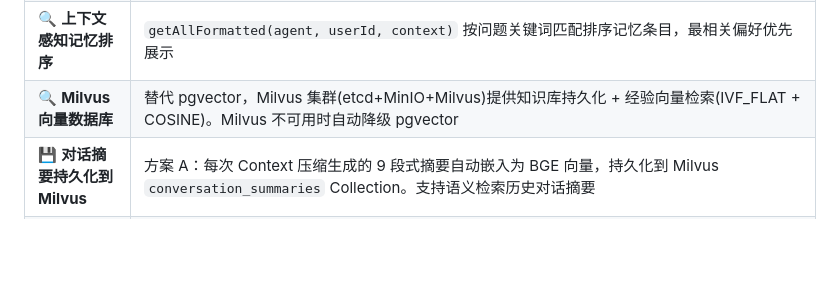
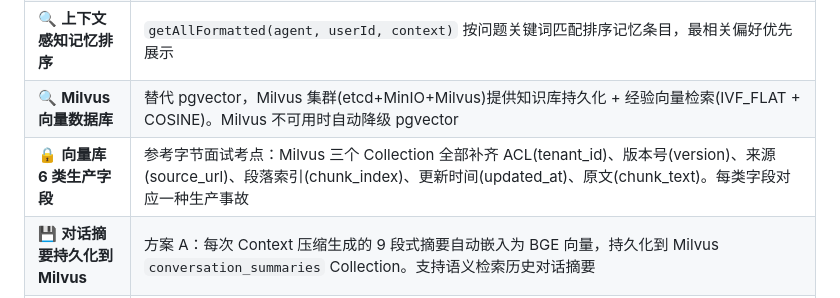
Before and after one commit to Yu-hk/SmartAssistant, a Markdown page: README.md, the part around the change. GitHub-like rendering; blank space fills up the shorter version.

Commit message:
docs: 更新 README — 向量库6类生产字段
- 核心亮点新增: 向量库6类生产字段合规(ACL/版本/来源/索引/时效/原文)

```diff
--- a/README.md
+++ b/README.md
@@ -87,6 +87,7 @@ SmartAssistant 是一个多智能体对话系统，基于 **Spring AI** 框架
 | 📝 **9 段式 Context 压缩** | 9 个结构化章节摘要(诉求/技术/错误/待办等)；增量更新避免重复压缩；MicroCompact 清理旧工具结果；PrecomputedCompact 后台异步预压缩 |
 | 🔍 **上下文感知记忆排序** | `getAllFormatted(agent, userId, context)` 按问题关键词匹配排序记忆条目，最相关偏好优先展示 |
 | 🔍 **Milvus 向量数据库** | 替代 pgvector，Milvus 集群(etcd+MinIO+Milvus)提供知识库持久化 + 经验向量检索(IVF_FLAT + COSINE)。Milvus 不可用时自动降级 pgvector |
+| 🔒 **向量库 6 类生产字段** | 参考字节面试考点：Milvus 三个 Collection 全部补齐 ACL(tenant_id)、版本号(version)、来源(source_url)、段落索引(chunk_index)、更新时间(updated_at)、原文(chunk_text)。每类字段对应一种生产事故 |
 | 💾 **对话摘要持久化到 Milvus** | 方案 A：每次 Context 压缩生成的 9 段式摘要自动嵌入为 BGE 向量，持久化到 Milvus `conversation_summaries` Collection。支持语义检索历史对话摘要 |
 | 🧩 **System Prompt 分层** | PromptBuilder 三层组装: base-prompt(通用规则) + 服务自有指令 + 运行动态上下文 |
 
```
